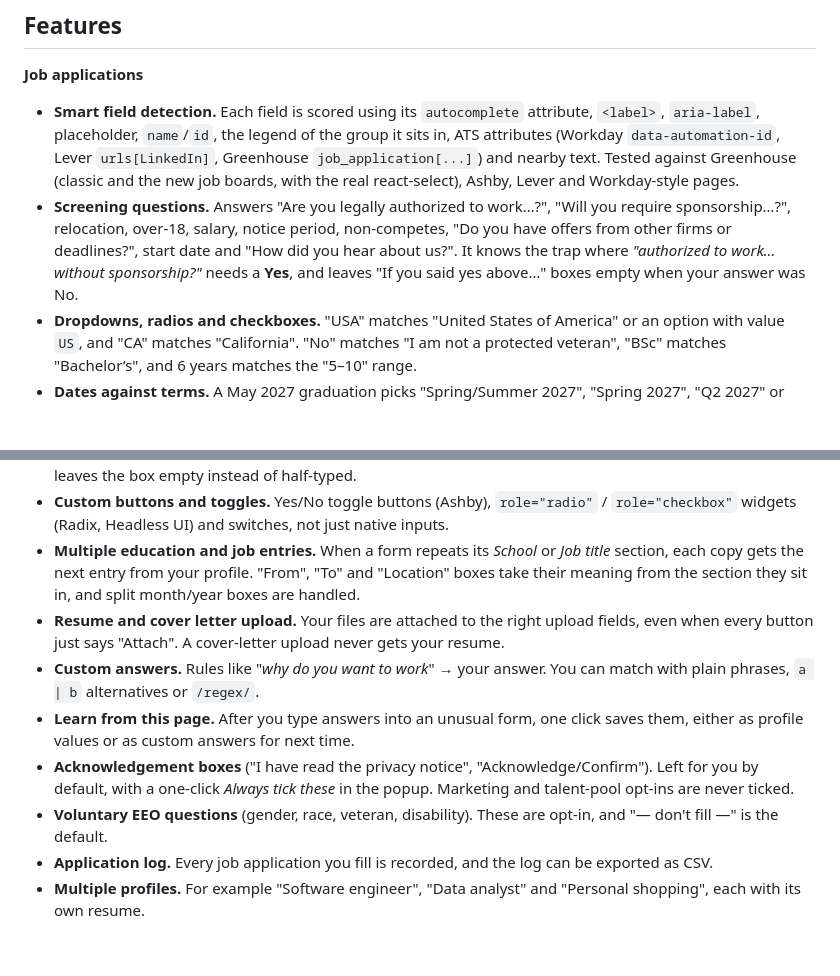
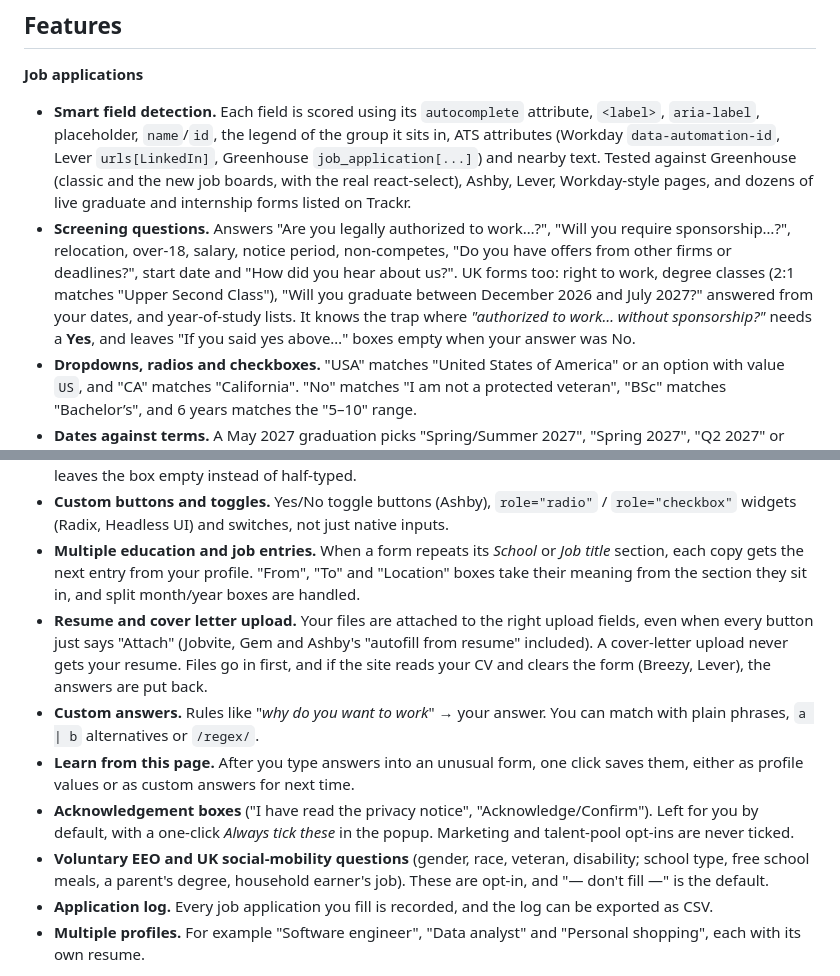
Before and after one commit to rob435/JobToFill, a Markdown page: README.md, 2 parts joined by grey strips. Drawn GitHub-style; blank space fills up the shorter version.

Commit message:
README: UK questions, upload handling, social-mobility fields

```diff
--- a/README.md
+++ b/README.md
@@ -8,19 +8,19 @@ Save your details once: name, contact info, address, links, education, work hist
 
 **Job applications**
 
-- **Smart field detection.** Each field is scored using its `autocomplete` attribute, `<label>`, `aria-label`, placeholder, `name`/`id`, the legend of the group it sits in, ATS attributes (Workday `data-automation-id`, Lever `urls[LinkedIn]`, Greenhouse `job_application[...]`) and nearby text. Tested against Greenhouse (classic and the new job boards, with the real react-select), Ashby, Lever and Workday-style pages.
-- **Screening questions.** Answers "Are you legally authorized to work…?", "Will you require sponsorship…?", relocation, over-18, salary, notice period, non-competes, "Do you have offers from other firms or deadlines?", start date and "How did you hear about us?". It knows the trap where _"authorized to work… without sponsorship?"_ needs a **Yes**, and leaves "If you said yes above…" boxes empty when your answer was No.
+- **Smart field detection.** Each field is scored using its `autocomplete` attribute, `<label>`, `aria-label`, placeholder, `name`/`id`, the legend of the group it sits in, ATS attributes (Workday `data-automation-id`, Lever `urls[LinkedIn]`, Greenhouse `job_application[...]`) and nearby text. Tested against Greenhouse (classic and the new job boards, with the real react-select), Ashby, Lever, Workday-style pages, and dozens of live graduate and internship forms listed on Trackr.
+- **Screening questions.** Answers "Are you legally authorized to work…?", "Will you require sponsorship…?", relocation, over-18, salary, notice period, non-competes, "Do you have offers from other firms or deadlines?", start date and "How did you hear about us?". UK forms too: right to work, degree classes (2:1 matches "Upper Second Class"), "Will you graduate between December 2026 and July 2027?" answered from your dates, and year-of-study lists. It knows the trap where _"authorized to work… without sponsorship?"_ needs a **Yes**, and leaves "If you said yes above…" boxes empty when your answer was No.
 - **Dropdowns, radios and checkboxes.** "USA" matches "United States of America" or an option with value `US`, and "CA" matches "California". "No" matches "I am not a protected veteran", "BSc" matches "Bachelor’s", and 6 years matches the "5–10" range.
 - **Dates against terms.** A May 2027 graduation picks "Spring/Summer 2027", "Spring 2027", "Q2 2027" or "Class of 2027", whichever the list offers; December picks "Fall". A year on its own counts as a June graduation.
 - **Lists.** Your preferred locations tick every matching office checkbox ("Which other locations would you relocate to?"), and a single "Preferred location" dropdown gets the first one it offers. Skills checklists ("Which programming languages do you use?") work the same way.
 - **Custom dropdowns.** Opens react-select (single and multi), Workday listboxes and async search boxes (school pickers), reads every option, picks the best match and checks the site registered it. If nothing fits it leaves the box empty instead of half-typed.
 - **Custom buttons and toggles.** Yes/No toggle buttons (Ashby), `role="radio"` / `role="checkbox"` widgets (Radix, Headless UI) and switches, not just native inputs.
 - **Multiple education and job entries.** When a form repeats its _School_ or _Job title_ section, each copy gets the next entry from your profile. "From", "To" and "Location" boxes take their meaning from the section they sit in, and split month/year boxes are handled.
-- **Resume and cover letter upload.** Your files are attached to the right upload fields, even when every button just says "Attach". A cover-letter upload never gets your resume.
+- **Resume and cover letter upload.** Your files are attached to the right upload fields, even when every button just says "Attach" (Jobvite, Gem and Ashby's "autofill from resume" included). A cover-letter upload never gets your resume. Files go in first, and if the site reads your CV and clears the form (Breezy, Lever), the answers are put back.
 - **Custom answers.** Rules like "_why do you want to work_" → your answer. You can match with plain phrases, `a | b` alternatives or `/regex/`.
 - **Learn from this page.** After you type answers into an unusual form, one click saves them, either as profile values or as custom answers for next time.
 - **Acknowledgement boxes** ("I have read the privacy notice", "Acknowledge/Confirm"). Left for you by default, with a one-click _Always tick these_ in the popup. Marketing and talent-pool opt-ins are never ticked.
-- **Voluntary EEO questions** (gender, race, veteran, disability). These are opt-in, and "— don't fill —" is the default.
+- **Voluntary EEO and UK social-mobility questions** (gender, race, veteran, disability; school type, free school meals, a parent's degree, household earner's job). These are opt-in, and "— don't fill —" is the default.
 - **Application log.** Every job application you fill is recorded, and the log can be exported as CSV.
 - **Multiple profiles.** For example "Software engineer", "Data analyst" and "Personal shopping", each with its own resume.
 
```
